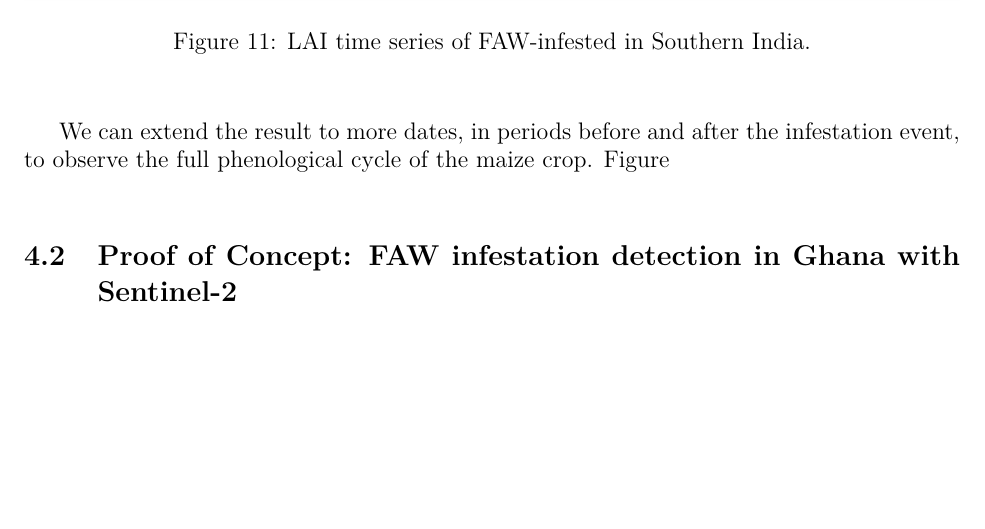
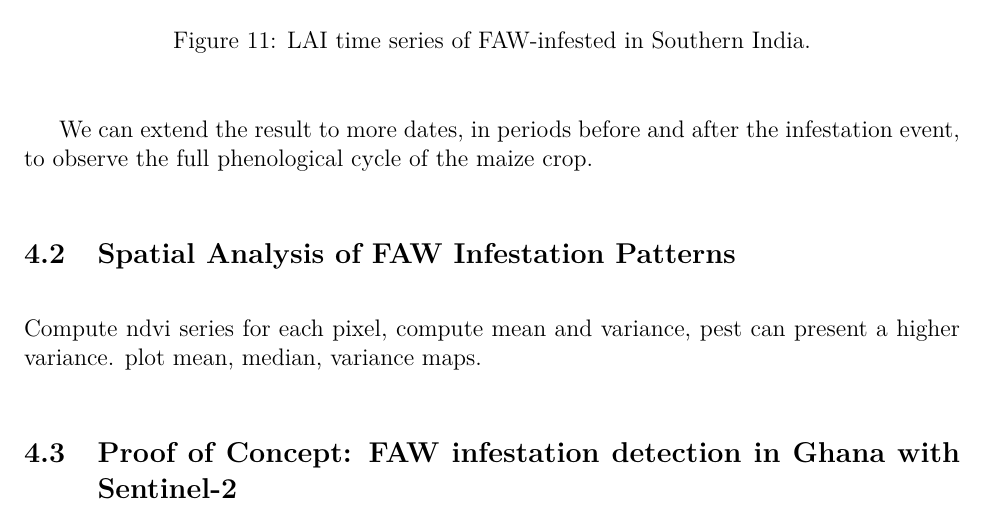
Before and after one commit to fekenzofugi/rsad-time-series, a LaTeX document (report.tex): part of page 22 of 24, cut so that both start at the same text, the shorter picture padded with empty space. Compiled offline with pdfLaTeX.

Commit message:
report update - Spatial analysis

```diff
--- a/report.tex
+++ b/report.tex
@@ -553,7 +553,11 @@ areas of more severe infestation and biomass loss.
 \end{figure}
 
 We can extend the result to more dates, in periods before and after the infestation event, to
-observe the full phenological cycle of the maize crop. Figure
+observe the full phenological cycle of the maize crop.
+
+\subsection{Spatial Analysis of FAW Infestation Patterns}
+Compute ndvi series for each pixel, compute mean and variance, pest can present a higher variance.
+plot mean, median, variance maps.
 
 \subsection{Proof of Concept: FAW infestation detection in Ghana with Sentinel-2}
 
```
Also changed, not shown: 2 other files.
